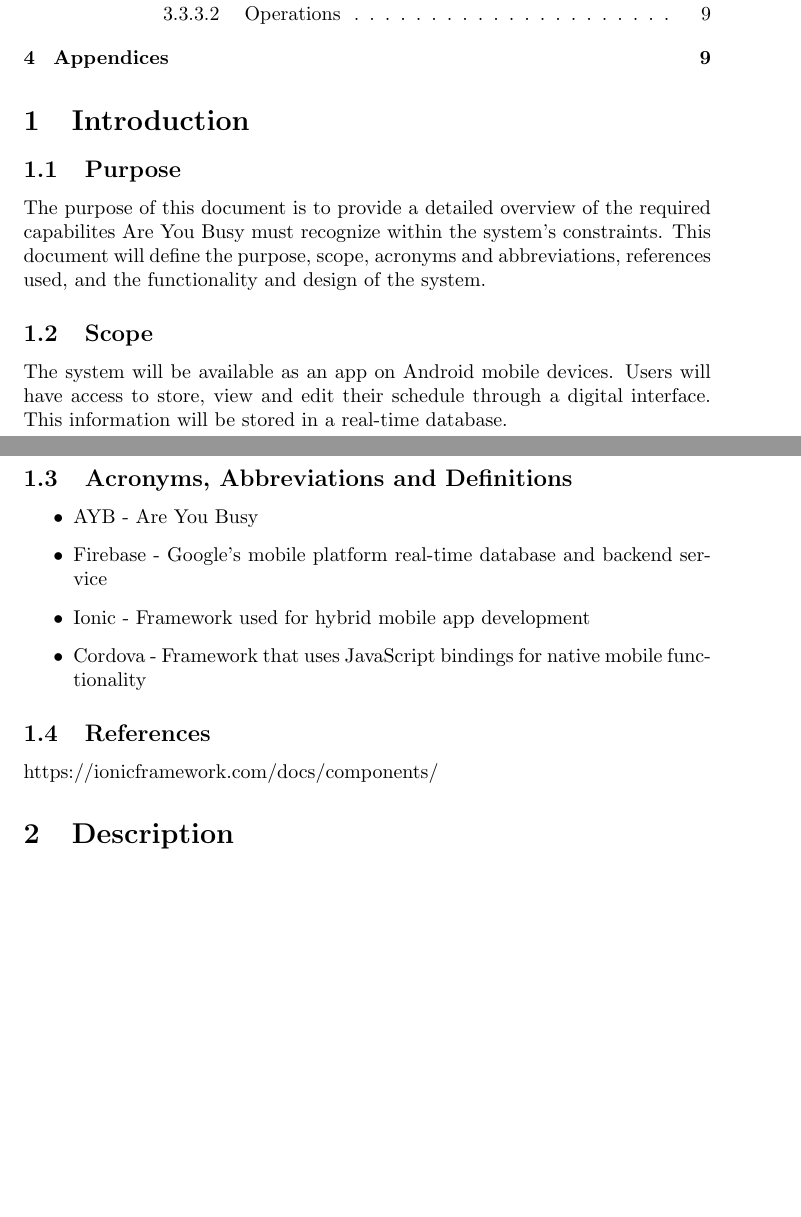
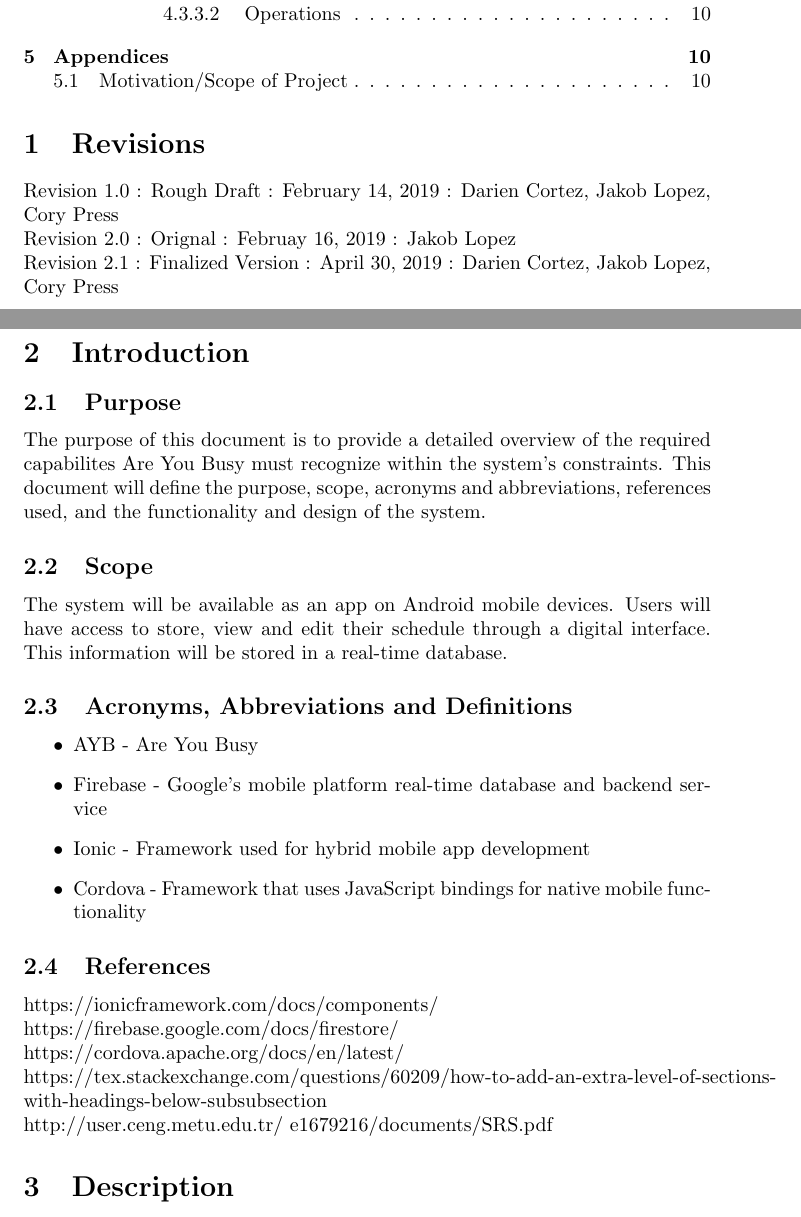
Before and after one commit to JakobLopez/AreYouBusy, a LaTeX document (SRS/SRS.tex): two parts of pages 3 and 4 of 10 before the commit and two parts of pages 3 and 4 of 11 after it, joined at a grey line, cut so that both start at the same text, the shorter picture padded with empty space. Compiled offline with pdfLaTeX.

Commit message:
updated srs

```diff
--- a/SRS/SRS.tex
+++ b/SRS/SRS.tex
@@ -9,7 +9,7 @@
 \setcounter{tocdepth}{4}    % how many sectioning levels to show in ToC
 
 \title{System Requirement Specifications}
-\date{2019-16-02}
+\date{2019-30-04}
 \author{Darien Cortez, Jakob Lopez, Cory Press}
 
 \begin{document}
@@ -19,6 +19,11 @@
   \pagenumbering{arabic}
 
   \tableofcontents
+
+  \section{Revisions}
+  Revision 1.0 : Rough Draft : February 14, 2019 : Darien Cortez, Jakob Lopez, Cory Press\newline
+  Revision 2.0 : Orignal : Februay 16, 2019 : Jakob Lopez\newline
+  Revision 2.1 : Finalized Version : April 30, 2019 : Darien Cortez, Jakob Lopez, Cory Press
 
   \section{Introduction}
   \subsection{Purpose}
@@ -38,8 +43,11 @@
     \item Cordova - Framework that uses JavaScript bindings for native mobile functionality
   \end{itemize}
   \subsection{References}
-  https://ionicframework.com/docs/components/
-
+  https://ionicframework.com/docs/components/\newline
+  https://firebase.google.com/docs/firestore/\newline
+  https://cordova.apache.org/docs/en/latest/\newline
+  https://tex.stackexchange.com/questions/60209/how-to-add-an-extra-level-of-sections-with-headings-below-subsubsection\newline
+  http://user.ceng.metu.edu.tr/~e1679216/documents/SRS.pdf
 
   \section{Description}
   \subsection{Context of Product}
```
Also changed, not shown: SRS/SRS.pdf, SRS/SRS.tex (9 more changed lines), 5 other files.
